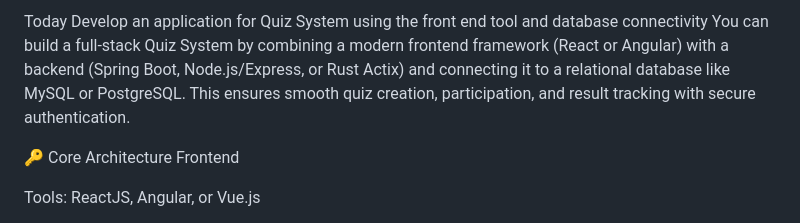
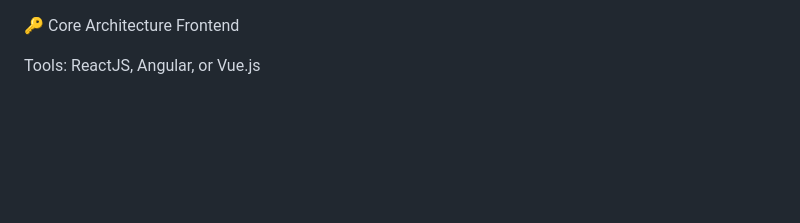
Before and after one commit to KeinaPraisy/Quiz_System, a Markdown page: README.md, the part around the change. GitHub-like rendering; blank space fills up the shorter version.

```diff
--- a/README.md
+++ b/README.md
@@ -1,8 +1,3 @@
-Today
-Develop an application for Quiz System using the
-front end tool and database connectivity
-You can build a full-stack Quiz System by combining a modern frontend framework (React or Angular) with a backend (Spring Boot, Node.js/Express, or Rust Actix) and connecting it to a relational database like MySQL or PostgreSQL. This ensures smooth quiz creation, participation, and result tracking with secure authentication.
-
 🔑 Core Architecture
 Frontend
 
```
